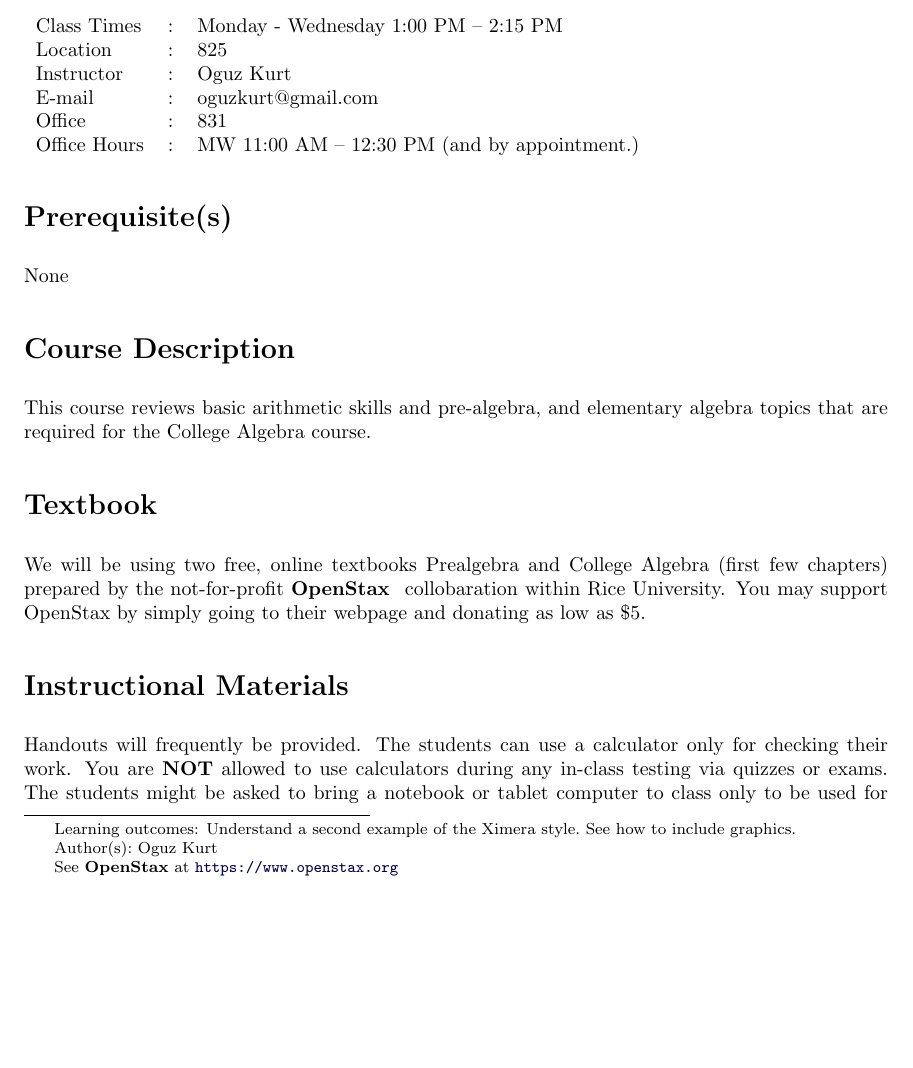
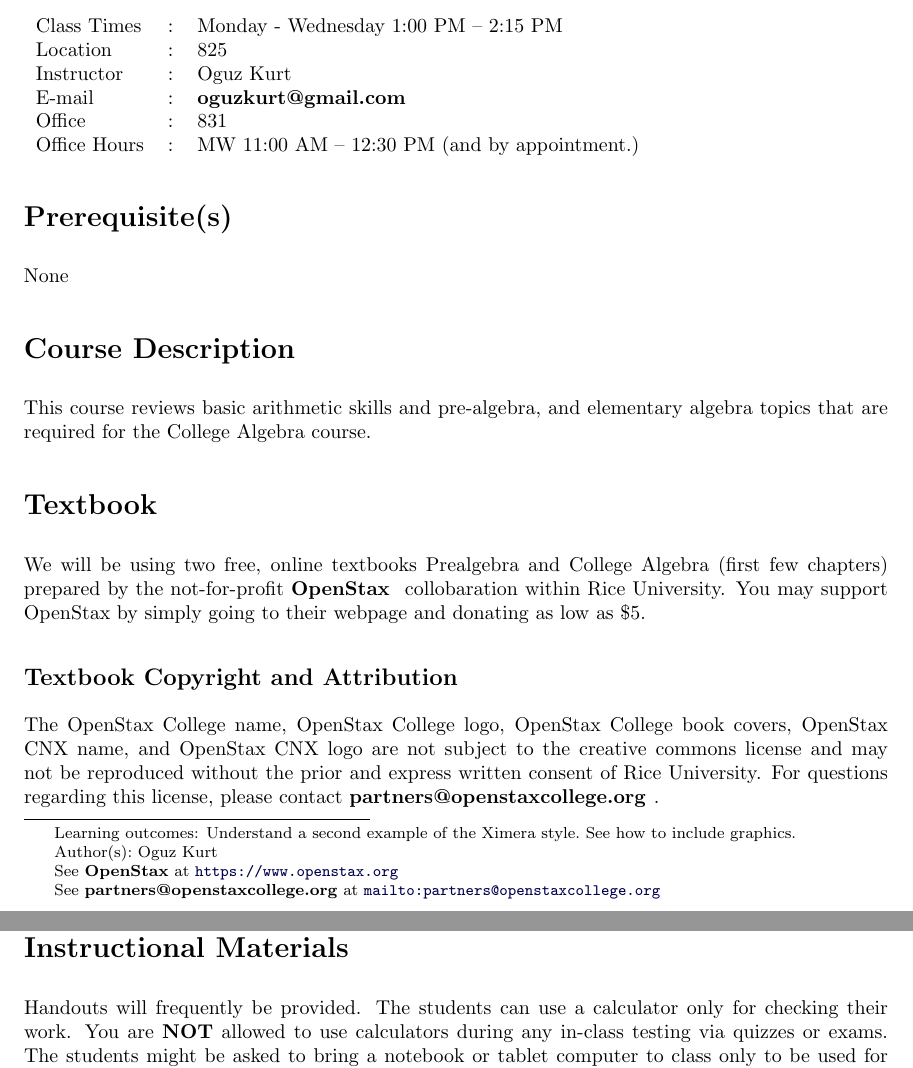
Before and after one commit to oguzkurt/PreAlge, a LaTeX document (0Introduction/0Introduction.tex): part of page 1 of 3 before the commit and two parts of pages 1 and 2 of 3 after it, the two joined at a grey line, cut so that both start at the same text, the shorter picture padded with empty space. Compiled offline with pdfLaTeX.

Commit message:
add openstax attrib to syll

```diff
--- a/0Introduction/0Introduction.tex
+++ b/0Introduction/0Introduction.tex
@@ -27,7 +27,7 @@ Please, refer to this page for various information on this course.
 Class Times & : &  Monday - Wednesday 1:00 PM -- 2:15 PM  \\
 Location & : &  825  \\
 Instructor & : &  Oguz Kurt  \\
-E-mail & : &  \link[oguzkurt@gmail.com]{mailto:oguzkurt@gmail.com} \\
+E-mail & : &  {\link[\textbf{oguzkurt@gmail.com}]{mailto:oguzkurt@gmail.com}} \\
 Office & : & 831 \\
 Office Hours & : & MW 11:00 AM -- 12:30 PM (and by appointment.)
 \end{tabular}
@@ -42,6 +42,11 @@ This course reviews basic arithmetic skills and pre-algebra, and elementary alge
 
 We will be using two free, online textbooks Prealgebra and College Algebra (first few chapters) prepared by the not-for-profit
 {\link[\textbf{OpenStax}]{https://www.openstax.org} collobaration within Rice University. You may support OpenStax by simply going to their webpage and donating as low as \$5.
+
+\subsection*{Textbook Copyright and Attribution}
+
+The OpenStax College name, OpenStax College logo, OpenStax College book covers, OpenStax CNX name, and OpenStax CNX logo are not subject to the creative commons license and may not be reproduced without the prior and express written consent of Rice University. For questions regarding this license, please contact \link[\textbf{partners@openstaxcollege.org}]{mailto:partners@openstaxcollege.org}.
+
 
 \section*{Instructional Materials}
 
```
